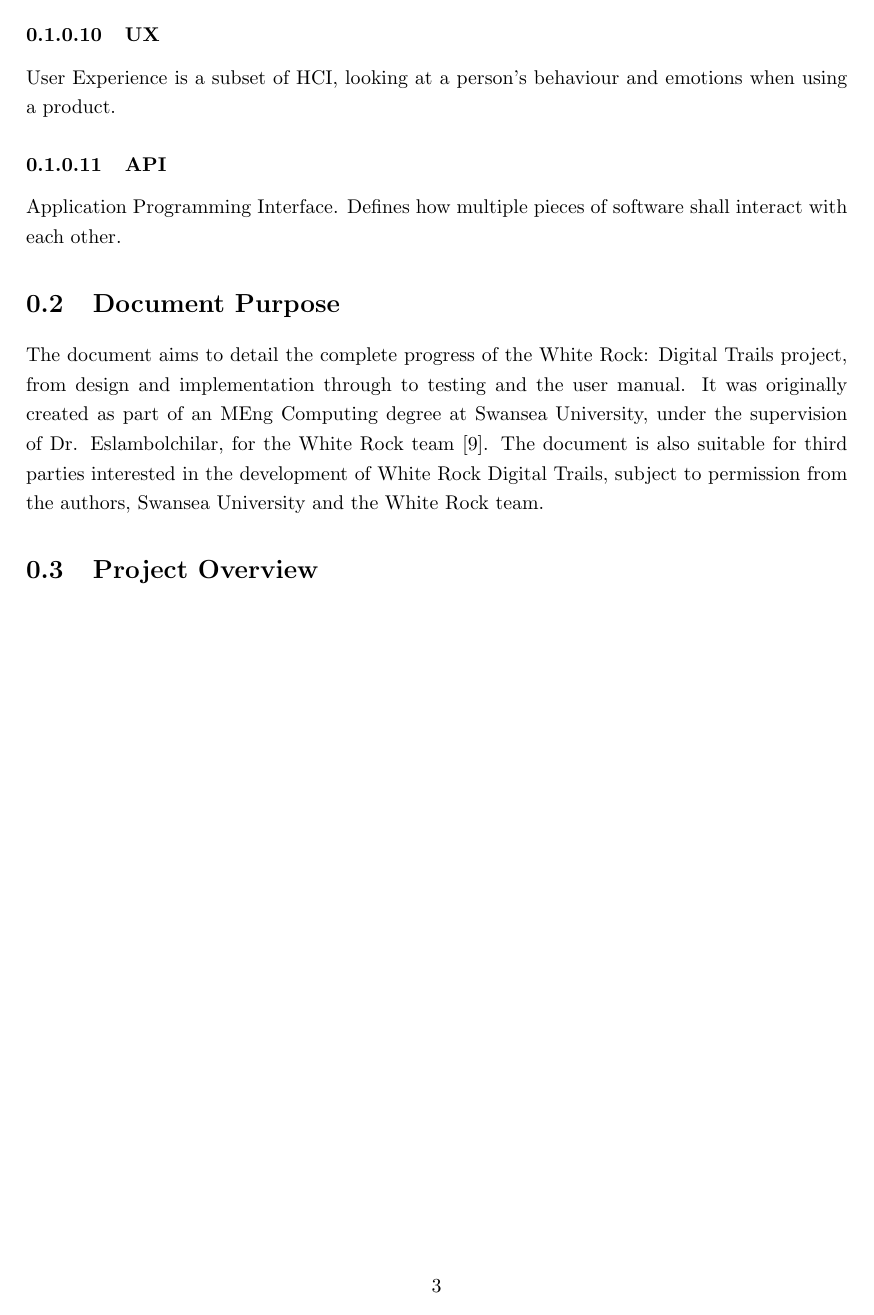
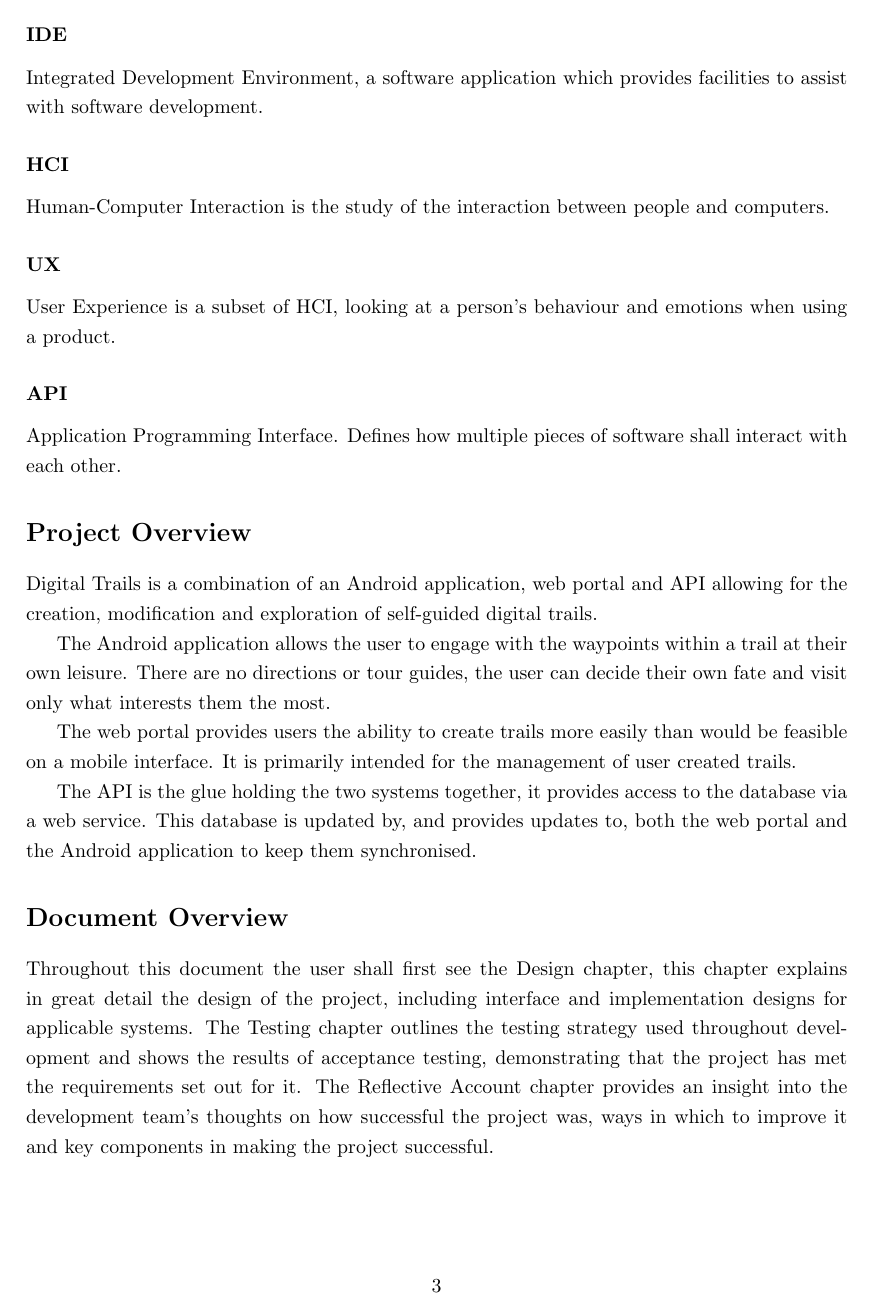
Before and after one commit to hyperatom/MEngGroupDocuments, a LaTeX thesis (Milestone-3/Milestone-3.tex): page 7 of 152 before the commit and page 7 of 154 after it. Compiled offline with pdfLaTeX.

Commit message:
Introduction section finished. Fixed section numbering in the intro chapter. Fixed graphs being wrongly sized.

```diff
--- a/Milestone-3/Milestone-3.tex
+++ b/Milestone-3/Milestone-3.tex
@@ -170,11 +174,21 @@
 \subsubsection{API}
 Application Programming Interface. Defines how multiple pieces of software shall interact with each other.
 
-\section{Document Purpose}
-The document aims to detail the complete progress of the White Rock: Digital Trails project, from design and implementation through to testing and the user manual. It was originally created as part of an MEng Computing degree at Swansea University, under the supervision of Dr. Eslambolchilar, for the White Rock team~\cite{whiterock}. The document is also suitable for third parties interested in the development of White Rock Digital Trails, subject to permission from the authors, Swansea University and the White Rock team.
-
 \section{Project Overview}
 \label{sec:project-overview}
+Digital Trails is a combination of an Android application, web portal and API  allowing for the creation, modification and exploration of self-guided digital trails.
+
+The Android application allows the user to engage with the waypoints within a trail at their own leisure. There are no directions or tour guides, the user can decide their own fate and visit only what interests them the most.
+
+The web portal provides users the ability to create trails more easily than would be feasible on a mobile interface. It is primarily intended for the management of user created trails.
+
+The API is the glue holding the two systems together, it provides access to the database via a web service. This database is updated by, and provides updates to, both the web portal and the Android application to keep them synchronised.
+
+\section{Document Overview}
+Throughout this document the user shall first see the Design chapter, this chapter explains in great detail the design of the project, including interface and implementation designs for applicable systems. The Testing chapter outlines the testing strategy used throughout development and shows the results of acceptance testing, demonstrating that the project has met the requirements set out for it. The Reflective Account chapter provides an insight into the development team's thoughts on how successful the project was, ways in which to improve it and key components in making the project successful.
+
+\setcounter{secnumdepth}{4}
+
 
 \chapter{Design}
 \newpage
```
Also changed, not shown: Milestone-3/Milestone-3.tex (24 more changed lines).
